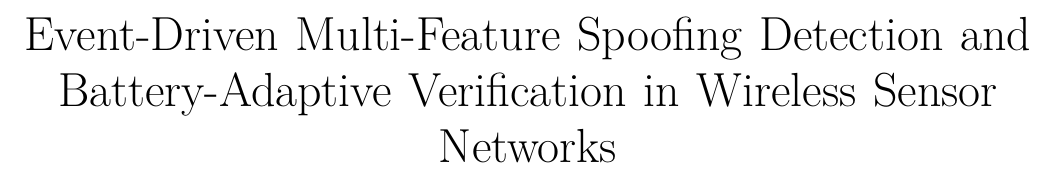
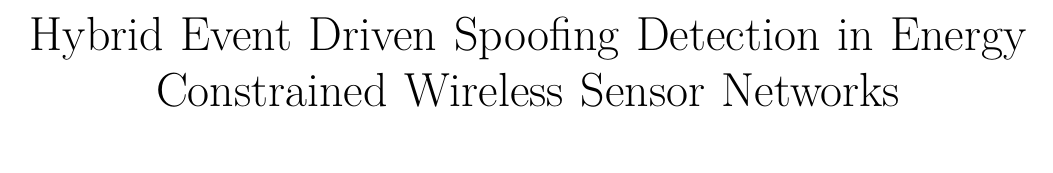
Before and after one commit to prashanthk1981/wsn-security, a LaTeX paper (paper/ieee_conference_paper.tex): part of page 1 of 8, cut at the place of the change, the shorter picture padded with empty space. Compiled offline with pdfLaTeX; a missing font is replaced by an installed copy or a similar font; a LaTeX package or settings file that is missing is left out.

Commit message:
Update paper title to Hybrid Event Driven Spoofing Detection in Energy Constrained Wireless Sensor Networks

```diff
--- a/paper/ieee_conference_paper.tex
+++ b/paper/ieee_conference_paper.tex
@@ -35,7 +35,7 @@
 
 \begin{document}
 
-\title{Event-Driven Multi-Feature Spoofing Detection and Battery-Adaptive Verification in Wireless Sensor Networks}
+\title{Hybrid Event Driven Spoofing Detection in Energy Constrained Wireless Sensor Networks}
 
 \author{
 \IEEEauthorblockN{Prashanth K}
```
Also changed, not shown: README.md, paper/ieee_conference_paper.pdf, 2 other files.
